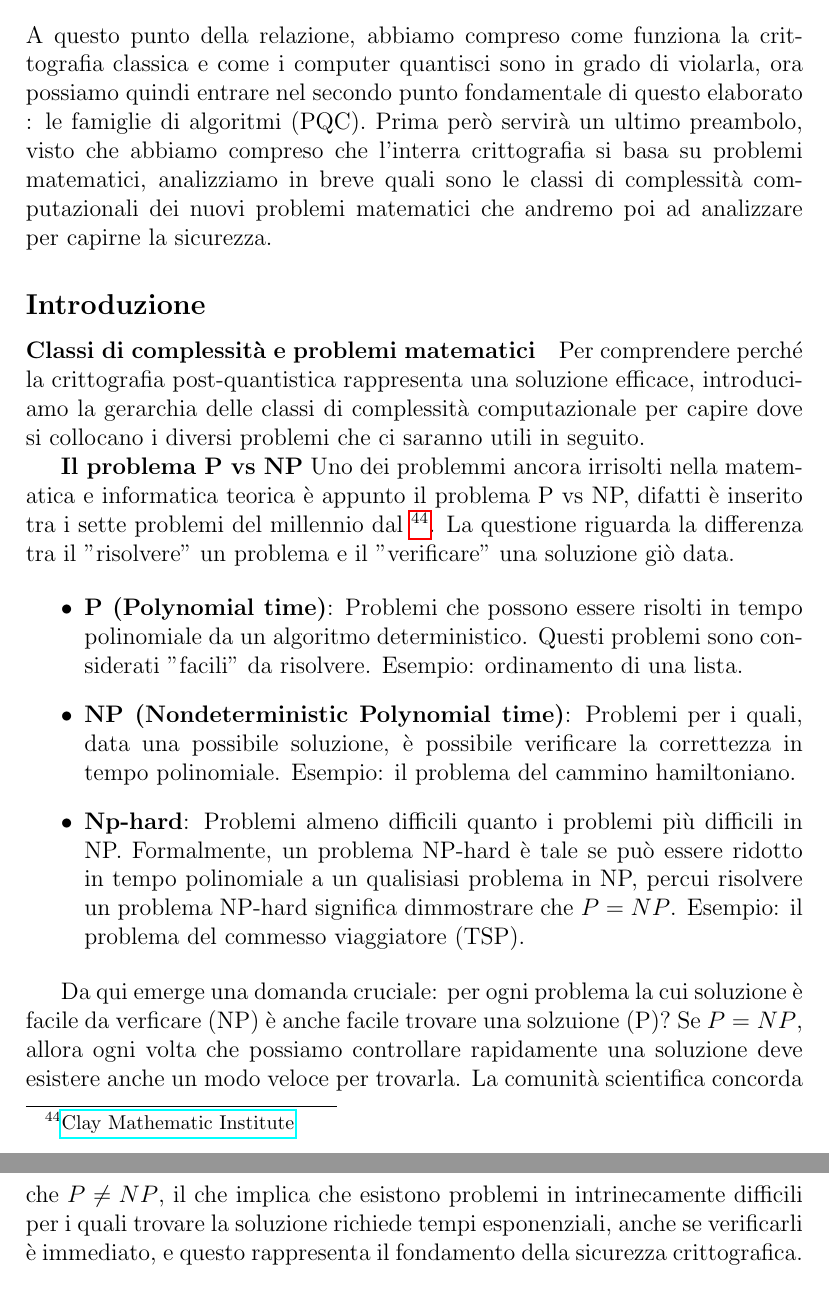
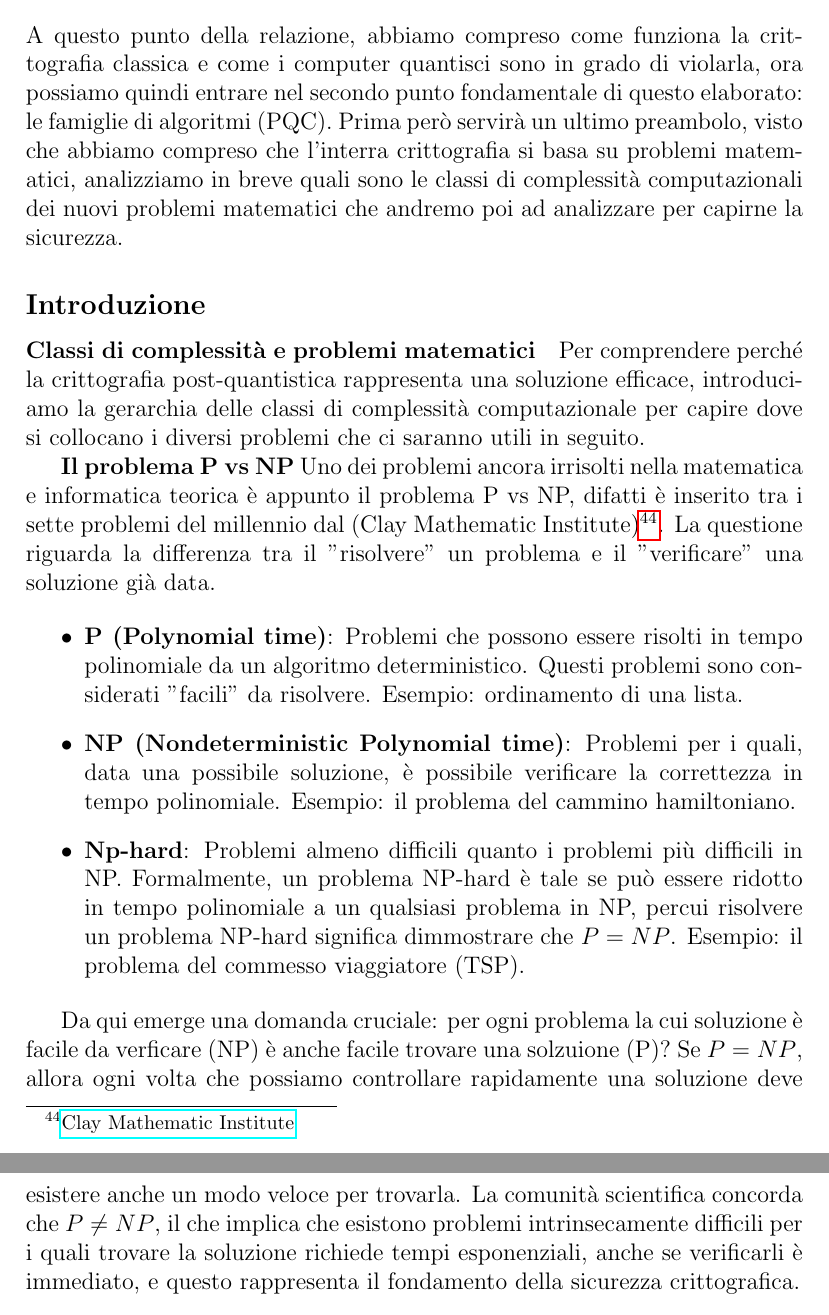
Before and after one commit to OlivieriMichele/Post-Quantum-Cryptography, a LaTeX document (relazione.tex, which reads capitolo5.tex): two parts of pages 25 and 26 of 38, joined at a grey line, cut so that both start at the same text. Compiled offline with pdfLaTeX.

```diff
--- a/capitolo5.tex
+++ b/capitolo5.tex
@@ -9,16 +9,16 @@
 Per comprendere perché la crittografia post-quantistica rappresenta una soluzione efficace, introduciamo la gerarchia delle classi di complessità computazionale per capire dove si collocano i diversi problemi che ci saranno utili in seguito.
 
 \textbf{Il problema P vs NP}
-Uno dei problemmi ancora irrisolti nella matematica e informatica teorica è appunto il problema P vs NP, difatti è inserito tra i sette problemi del millennio dal \footnote{\href{https://www.claymath.org/millennium/p-vs-np/}{Clay Mathematic Institute}}.
-La questione riguarda la differenza tra il "risolvere" un problema e il "verificare" una soluzione giò data.
+Uno dei problemi ancora irrisolti nella matematica e informatica teorica è appunto il problema P vs NP, difatti è inserito tra i sette problemi del millennio dal (Clay Mathematic Institute)\footnote{\href{https://www.claymath.org/millennium/p-vs-np/}{Clay Mathematic Institute}}.
+La questione riguarda la differenza tra il "risolvere" un problema e il "verificare" una soluzione già data.
 
 \begin{itemize}
     \item \textbf{P (Polynomial time)}: Problemi che possono essere risolti in tempo polinomiale da un algoritmo deterministico. Questi problemi sono considerati "facili" da risolvere. Esempio: ordinamento di una lista.
     \item \textbf{NP (Nondeterministic Polynomial time)}: Problemi per i quali, data una possibile soluzione, è possibile verificare la correttezza in tempo polinomiale. Esempio: il problema del cammino hamiltoniano.
-    \item \textbf{Np-hard}: Problemi almeno difficili quanto i problemi più difficili in NP. Formalmente, un problema NP-hard è tale se può essere ridotto in tempo polinomiale a un qualisiasi problema in NP, percui risolvere un problema NP-hard significa dimmostrare che $P = NP$. Esempio: il problema del commesso viaggiatore (TSP).
+    \item \textbf{Np-hard}: Problemi almeno difficili quanto i problemi più difficili in NP. Formalmente, un problema NP-hard è tale se può essere ridotto in tempo polinomiale a un qualsiasi problema in NP, percui risolvere un problema NP-hard significa dimmostrare che $P = NP$. Esempio: il problema del commesso viaggiatore (TSP).
 \end{itemize}
 
-Da qui emerge una domanda cruciale: per ogni problema la cui soluzione è facile da verficare (NP) è anche facile trovare una solzuione (P)? Se $P = NP$, allora ogni volta che possiamo controllare rapidamente una soluzione deve esistere anche un modo veloce per trovarla. La comunità scientifica concorda che $P \neq NP$, il che implica che esistono problemi in intrinecamente difficili per i quali trovare la soluzione richiede tempi esponenziali, anche se verificarli è immediato, e questo rappresenta il fondamento della sicurezza crittografica.
+Da qui emerge una domanda cruciale: per ogni problema la cui soluzione è facile da verficare (NP) è anche facile trovare una solzuione (P)? Se $P = NP$, allora ogni volta che possiamo controllare rapidamente una soluzione deve esistere anche un modo veloce per trovarla. La comunità scientifica concorda che $P \neq NP$, il che implica che esistono problemi intrinsecamente difficili per i quali trovare la soluzione richiede tempi esponenziali, anche se verificarli è immediato, e questo rappresenta il fondamento della sicurezza crittografica.
 
 \paragraph{BQP}
 Nel caso della nostra analisi, è importante introdurre in questa gerarchia anche la classe BQP (Bounded-error Quantum Polynomial time), che rappresenta l'insieme dei problemi risolvibili efficientemente da un computer quantistico.
```
Also changed, not shown: relazione.pdf, capitolo5.tex (4 more changed lines), 5 other files.
